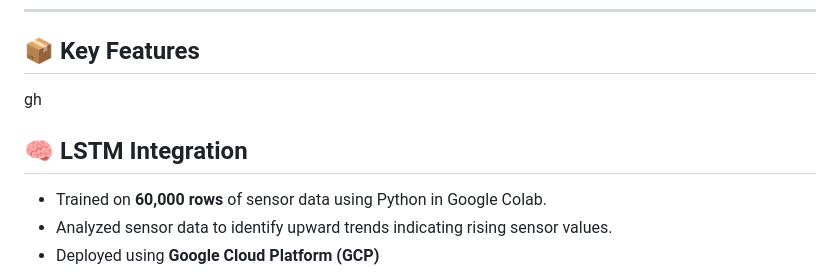
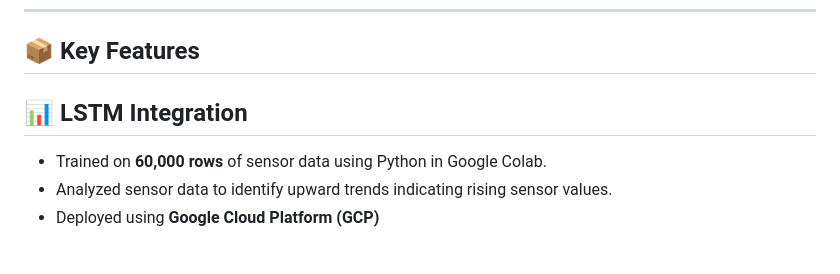
Before and after one commit to Cailo322/PyroSentrix, a Markdown page: README.md, the part around the change. Drawn GitHub-style; blank space fills up the shorter version.

```diff
--- a/README.md
+++ b/README.md
@@ -20,8 +20,8 @@
 ---
 
 ## 📦 Key Features
-gh
-## 🧠 LSTM Integration
+
+## 📊 LSTM Integration
 - Trained on **60,000 rows** of sensor data using Python in Google Colab.
 - Analyzed sensor data to identify upward trends indicating rising sensor values.
 - Deployed using **Google Cloud Platform (GCP)**
```
